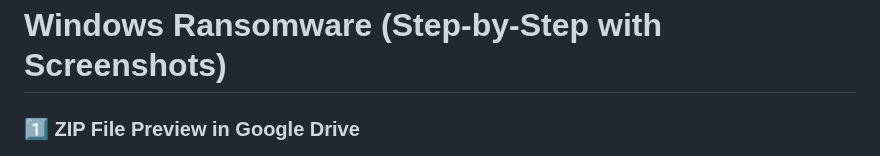
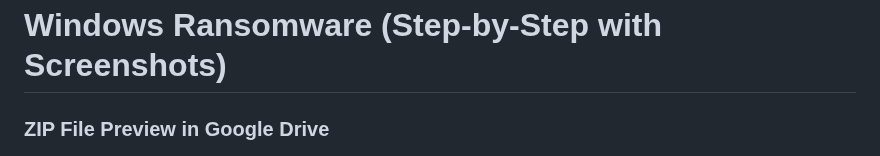
Before and after one commit to FaizalRahman01/Ransomware_Simulator, a Markdown page: README.md, the part around one of its changes. Drawn GitHub-style.

```diff
--- a/README.md
+++ b/README.md
@@ -849,7 +849,7 @@ This confirms the working of the decryptor tool.
 
 # Windows Ransomware  (Step-by-Step with Screenshots)
 
-### 1️⃣ ZIP File Preview in Google Drive
+###  ZIP File Preview in Google Drive
 ![ZIP Preview Screenshot](./apk%20files%20%20AND%20exe%20Files/ZIPPreviewScreenshot.jpg)
 
 
```
Also changed, not shown: other parts of README.md (+2 -1 lines).
